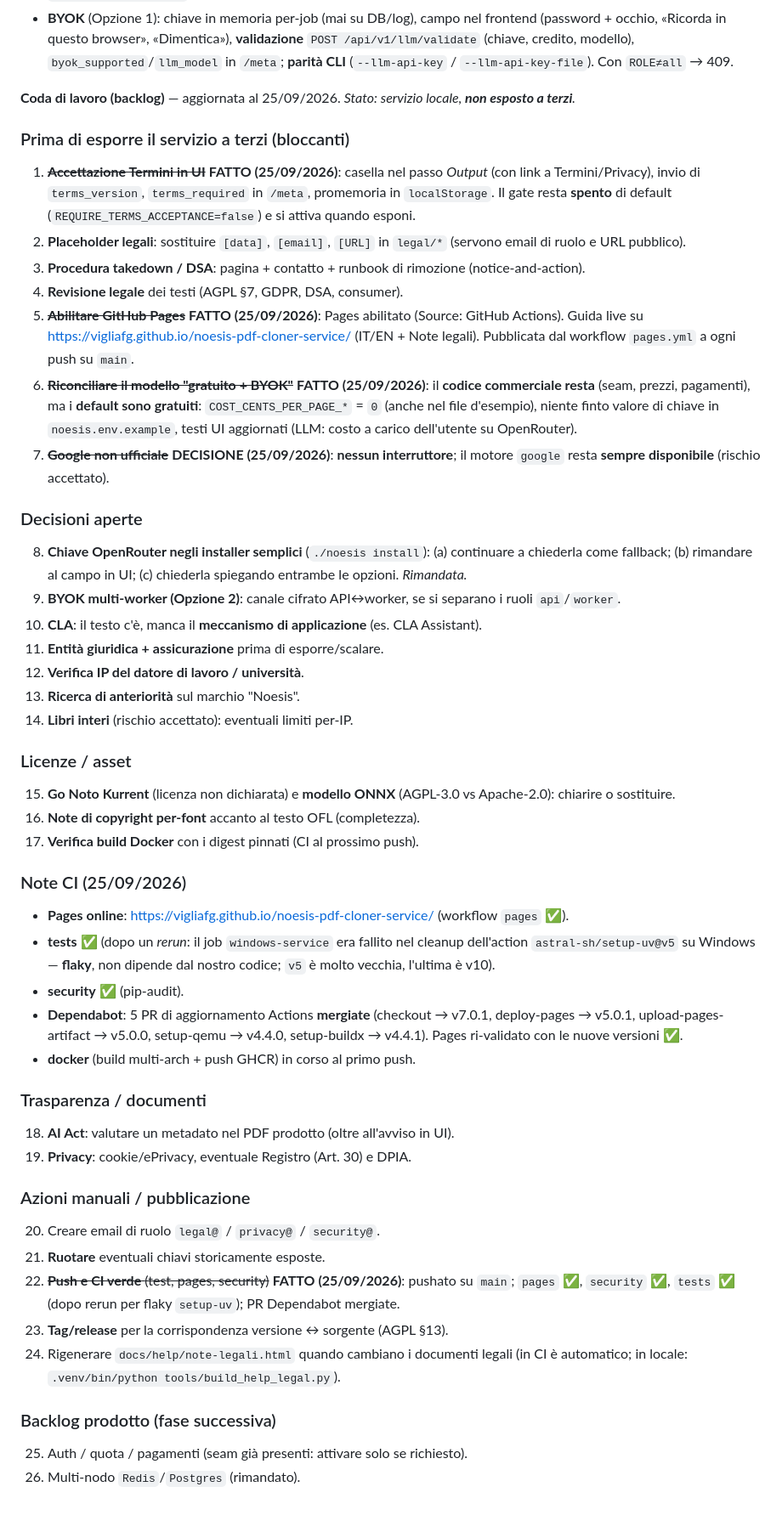
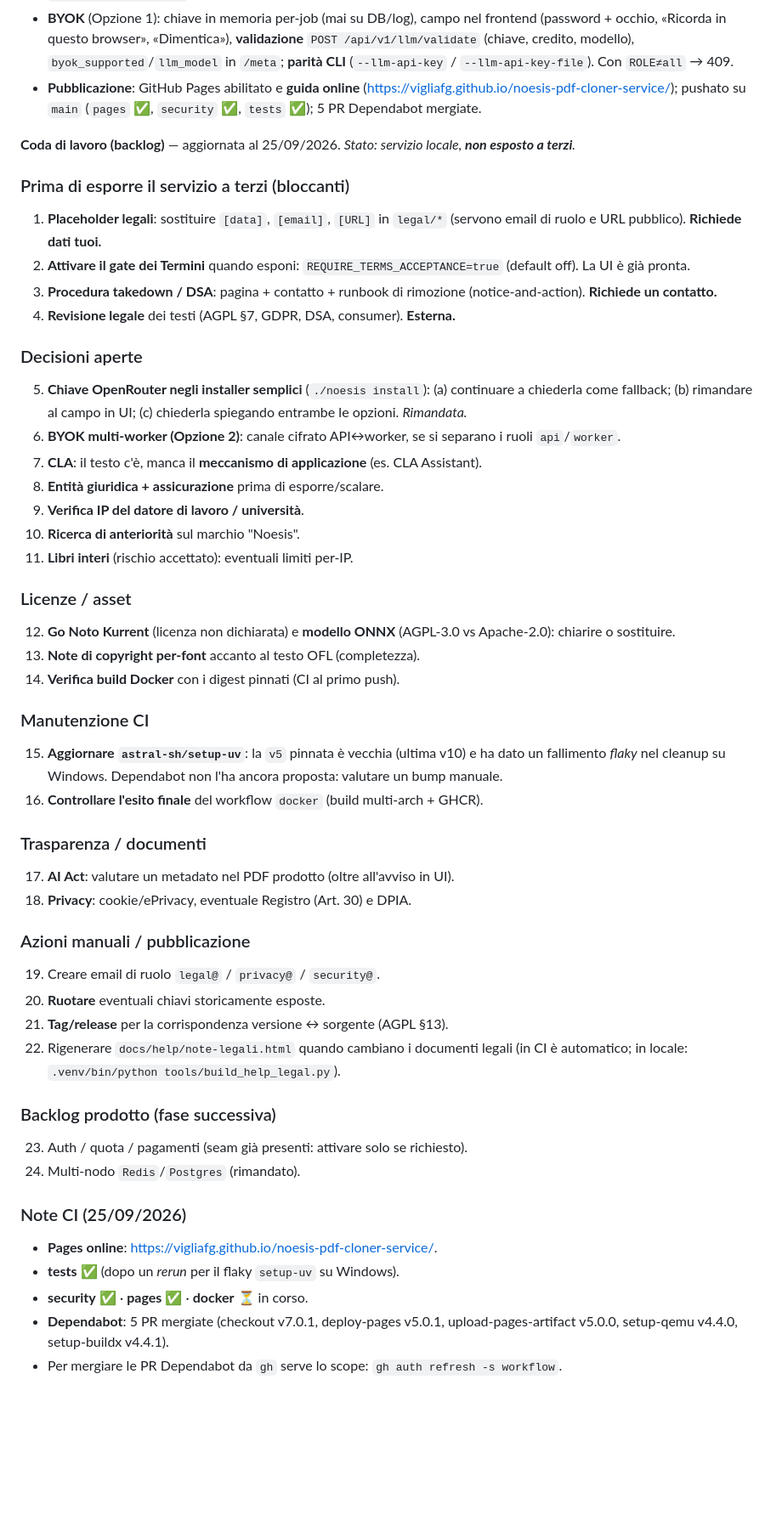
Before and after one commit to vigliafg/noesis-pdf-cloner-service, a Markdown page: HANDOFF.md, the part around the change. Shown at 85% size. Drawn GitHub-style; blank space fills up the shorter version.

Commit message:
docs(handoff): coda di lavoro ripulita e rinumerata [skip ci]

```diff
--- a/HANDOFF.md
+++ b/HANDOFF.md
@@ -159,84 +159,75 @@ docker run -d --name noesis -p 18080:18080 -v noesis-data:/data \
   **validazione** `POST /api/v1/llm/validate` (chiave, credito, modello),
   `byok_supported`/`llm_model` in `/meta`; **parità CLI**
   (`--llm-api-key` / `--llm-api-key-file`). Con `ROLE≠all` → 409.
+- **Pubblicazione**: GitHub Pages abilitato e **guida online**
+  (<https://vigliafg.github.io/noesis-pdf-cloner-service/>); pushato su `main`
+  (`pages` ✅, `security` ✅, `tests` ✅); 5 PR Dependabot mergiate.
 
 **Coda di lavoro (backlog)** — aggiornata al 25/09/2026.
 *Stato: servizio locale, **non esposto a terzi**.*
 
 ### Prima di esporre il servizio a terzi (bloccanti)
 
-1. ~~**Accettazione Termini in UI**~~ **FATTO (25/09/2026)**: casella nel passo
-   *Output* (con link a Termini/Privacy), invio di `terms_version`, `terms_required`
-   in `/meta`, promemoria in `localStorage`. Il gate resta **spento** di default
-   (`REQUIRE_TERMS_ACCEPTANCE=false`) e si attiva quando esponi.
-2. **Placeholder legali**: sostituire `[data]`, `[email]`, `[URL]` in `legal/*`
-   (servono email di ruolo e URL pubblico).
+1. **Placeholder legali**: sostituire `[data]`, `[email]`, `[URL]` in `legal/*`
+   (servono email di ruolo e URL pubblico). **Richiede dati tuoi.**
+2. **Attivare il gate dei Termini** quando esponi:
+   `REQUIRE_TERMS_ACCEPTANCE=true` (default off). La UI è già pronta.
 3. **Procedura takedown / DSA**: pagina + contatto + runbook di rimozione
-   (notice-and-action).
-4. **Revisione legale** dei testi (AGPL §7, GDPR, DSA, consumer).
-5. ~~**Abilitare GitHub Pages**~~ **FATTO (25/09/2026)**: Pages abilitato
-   (Source: GitHub Actions). Guida live su
-   <https://vigliafg.github.io/noesis-pdf-cloner-service/> (IT/EN + Note legali).
-   Pubblicata dal workflow `pages.yml` a ogni push su `main`.
-6. ~~**Riconciliare il modello "gratuito + BYOK"**~~ **FATTO (25/09/2026)**: il
-   **codice commerciale resta** (seam, prezzi, pagamenti), ma i **default sono
-   gratuiti**: `COST_CENTS_PER_PAGE_*` = `0` (anche nel file d'esempio), niente
-   finto valore di chiave in `noesis.env.example`, testi UI aggiornati (LLM: costo
-   a carico dell'utente su OpenRouter).
-7. ~~**Google non ufficiale**~~ **DECISIONE (25/09/2026)**: **nessun interruttore**;
-   il motore `google` resta **sempre disponibile** (rischio accettato).
+   (notice-and-action). **Richiede un contatto.**
+4. **Revisione legale** dei testi (AGPL §7, GDPR, DSA, consumer). **Esterna.**
 
 ### Decisioni aperte
 
-8. **Chiave OpenRouter negli installer semplici** (`./noesis install`): (a)
+5. **Chiave OpenRouter negli installer semplici** (`./noesis install`): (a)
    continuare a chiederla come fallback; (b) rimandare al campo in UI; (c)
    chiederla spiegando entrambe le opzioni. *Rimandata.*
-9. **BYOK multi-worker (Opzione 2)**: canale cifrato API↔worker, se si
+6. **BYOK multi-worker (Opzione 2)**: canale cifrato API↔worker, se si
    separano i ruoli `api`/`worker`.
-10. **CLA**: il testo c'è, manca il **meccanismo di applicazione** (es. CLA
-    Assistant).
-11. **Entità giuridica + assicurazione** prima di esporre/scalare.
-12. **Verifica IP del datore di lavoro / università**.
-13. **Ricerca di anteriorità** sul marchio "Noesis".
-14. **Libri interi** (rischio accettato): eventuali limiti per-IP.
+7. **CLA**: il testo c'è, manca il **meccanismo di applicazione** (es. CLA
+   Assistant).
+8. **Entità giuridica + assicurazione** prima di esporre/scalare.
+9. **Verifica IP del datore di lavoro / università**.
+10. **Ricerca di anteriorità** sul marchio "Noesis".
+11. **Libri interi** (rischio accettato): eventuali limiti per-IP.
 
 ### Licenze / asset
 
-15. **Go Noto Kurrent** (licenza non dichiarata) e **modello ONNX**
+12. **Go Noto Kurrent** (licenza non dichiarata) e **modello ONNX**
     (AGPL-3.0 vs Apache-2.0): chiarire o sostituire.
-16. **Note di copyright per-font** accanto al testo OFL (completezza).
-17. **Verifica build Docker** con i digest pinnati (CI al prossimo push).
+13. **Note di copyright per-font** accanto al testo OFL (completezza).
+14. **Verifica build Docker** con i digest pinnati (CI al primo push).
 
-### Note CI (25/09/2026)
+### Manutenzione CI
 
-- **Pages online**: <https://vigliafg.github.io/noesis-pdf-cloner-service/> (workflow `pages` ✅).
-- **tests** ✅ (dopo un *rerun*: il job `windows-service` era fallito nel cleanup
-  dell'action `astral-sh/setup-uv@v5` su Windows — **flaky**, non dipende dal
-  nostro codice; `v5` è molto vecchia, l'ultima è v10).
-- **security** ✅ (pip-audit).
-- **Dependabot**: 5 PR di aggiornamento Actions **mergiate** (checkout → v7.0.1,
-  deploy-pages → v5.0.1, upload-pages-artifact → v5.0.0, setup-qemu → v4.4.0,
-  setup-buildx → v4.4.1). Pages ri-validato con le nuove versioni ✅.
-- **docker** (build multi-arch + push GHCR) in corso al primo push.
+15. **Aggiornare `astral-sh/setup-uv`**: la `v5` pinnata è vecchia (ultima v10) e
+    ha dato un fallimento *flaky* nel cleanup su Windows. Dependabot non l'ha
+    ancora proposta: valutare un bump manuale.
+16. **Controllare l'esito finale** del workflow `docker` (build multi-arch + GHCR).
 
 ### Trasparenza / documenti
 
-18. **AI Act**: valutare un metadato nel PDF prodotto (oltre all'avviso in UI).
-19. **Privacy**: cookie/ePrivacy, eventuale Registro (Art. 30) e DPIA.
+17. **AI Act**: valutare un metadato nel PDF prodotto (oltre all'avviso in UI).
+18. **Privacy**: cookie/ePrivacy, eventuale Registro (Art. 30) e DPIA.
 
 ### Azioni manuali / pubblicazione
 
-20. Creare email di ruolo `legal@` / `privacy@` / `security@`.
-21. **Ruotare** eventuali chiavi storicamente esposte.
-22. ~~**Push e CI verde** (test, pages, security)~~ **FATTO (25/09/2026)**: pushato
-    su `main`; `pages` ✅, `security` ✅, `tests` ✅ (dopo rerun per flaky
-    `setup-uv`); PR Dependabot mergiate.
-23. **Tag/release** per la corrispondenza versione ↔ sorgente (AGPL §13).
-24. Rigenerare `docs/help/note-legali.html` quando cambiano i documenti legali
+19. Creare email di ruolo `legal@` / `privacy@` / `security@`.
+20. **Ruotare** eventuali chiavi storicamente esposte.
+21. **Tag/release** per la corrispondenza versione ↔ sorgente (AGPL §13).
+22. Rigenerare `docs/help/note-legali.html` quando cambiano i documenti legali
     (in CI è automatico; in locale:
     `.venv/bin/python tools/build_help_legal.py`).
 
 ### Backlog prodotto (fase successiva)
 
-25. Auth / quota / pagamenti (seam già presenti: attivare solo se richiesto).
-26. Multi-nodo `Redis`/`Postgres` (rimandato).
+23. Auth / quota / pagamenti (seam già presenti: attivare solo se richiesto).
+24. Multi-nodo `Redis`/`Postgres` (rimandato).
+
+### Note CI (25/09/2026)
+
+- **Pages online**: <https://vigliafg.github.io/noesis-pdf-cloner-service/>.
+- **tests** ✅ (dopo un *rerun* per il flaky `setup-uv` su Windows).
+- **security** ✅ · **pages** ✅ · **docker** ⏳ in corso.
+- **Dependabot**: 5 PR mergiate (checkout v7.0.1, deploy-pages v5.0.1,
+  upload-pages-artifact v5.0.0, setup-qemu v4.4.0, setup-buildx v4.4.1).
+- Per mergiare le PR Dependabot da `gh` serve lo scope: `gh auth refresh -s workflow`.
```
